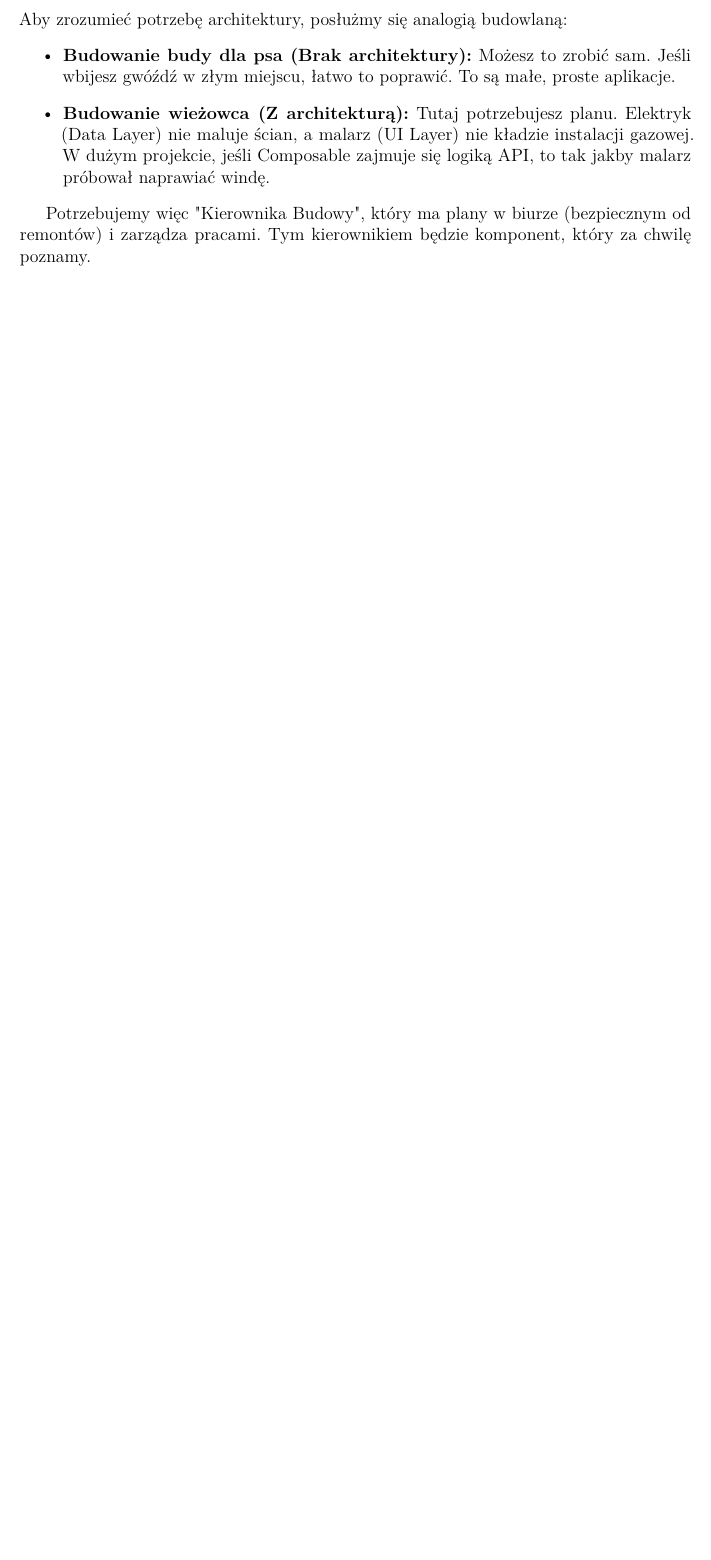
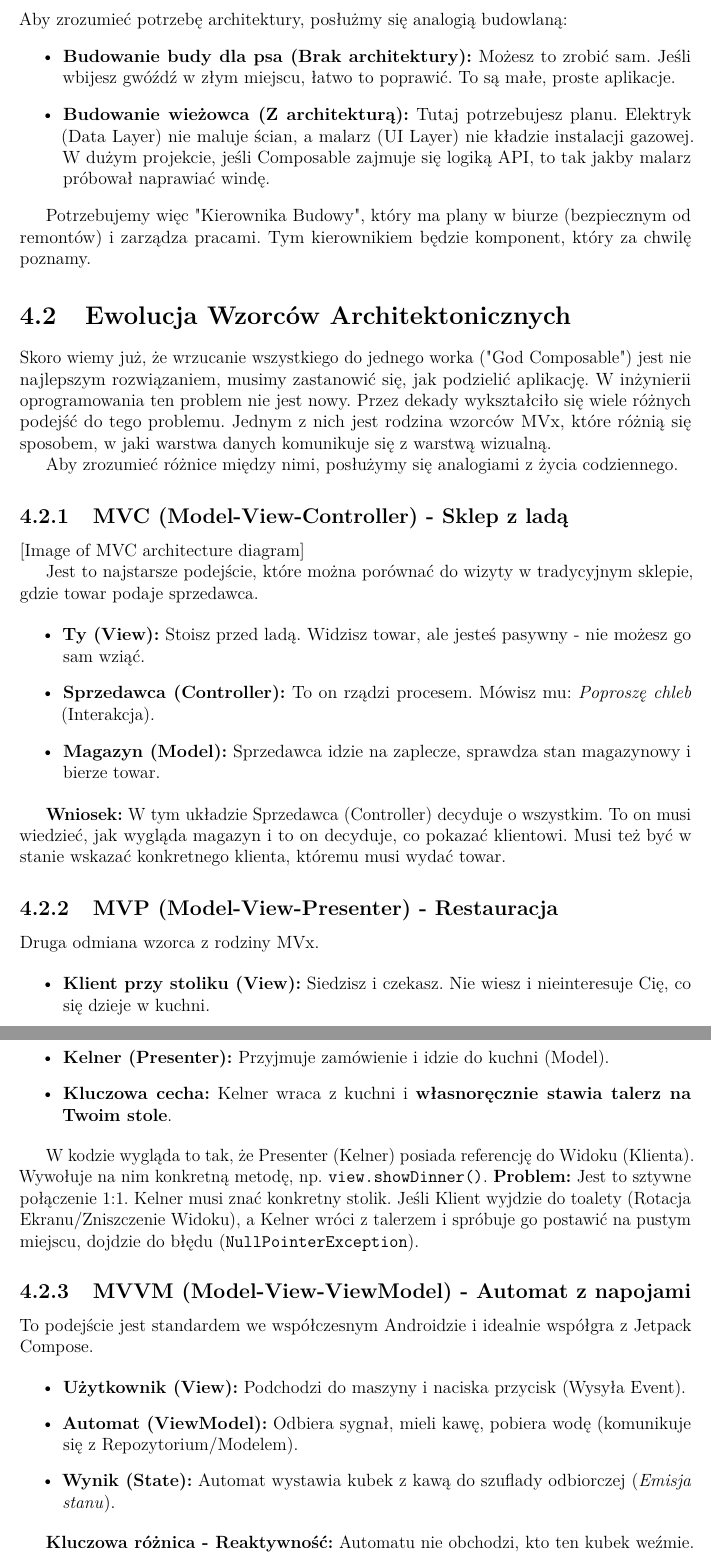
Before and after one commit to RafLew84/ProgUM, a LaTeX book (manuscript/main.tex, which reads manuscript/chapters/pum2-w04.tex): part of page 45 of 66 before the commit and two parts of pages 45 and 46 of 68 after it, the two joined at a grey line, cut so that both start at the same text, the shorter picture padded with empty space. Compiled offline with pdfLaTeX.

Commit message:
Update pum2-w04.tex

```diff
--- a/manuscript/chapters/pum2-w04.tex
+++ b/manuscript/chapters/pum2-w04.tex
@@ -71,3 +71,51 @@ Aby zrozumieć potrzebę architektury, posłużmy się analogią budowlaną:
 \end{itemize}
 
 Potrzebujemy więc "Kierownika Budowy", który ma plany w biurze (bezpiecznym od remontów) i zarządza pracami. Tym kierownikiem będzie komponent, który za chwilę poznamy.
+
+\section{Ewolucja Wzorców Architektonicznych}
+
+Skoro wiemy już, że wrzucanie wszystkiego do jednego worka ("God Composable") jest nie najlepszym rozwiązaniem, musimy zastanowić się, jak podzielić aplikację. W inżynierii oprogramowania ten problem nie jest nowy. Przez dekady wykształciło się wiele różnych podejść do tego problemu. Jednym z nich jest rodzina wzorców MVx, które różnią się sposobem, w jaki warstwa danych komunikuje się z warstwą wizualną.
+
+Aby zrozumieć różnice między nimi, posłużymy się analogiami z życia codziennego.
+
+\subsection{MVC (Model-View-Controller) - Sklep z ladą}
+
+
+[Image of MVC architecture diagram]
+
+Jest to najstarsze podejście, które można porównać do wizyty w tradycyjnym sklepie, gdzie towar podaje sprzedawca.
+
+\begin{itemize}
+    \item \textbf{Ty (View):} Stoisz przed ladą. Widzisz towar, ale jesteś pasywny - nie możesz go sam wziąć.
+    \item \textbf{Sprzedawca (Controller):} To on rządzi procesem. Mówisz mu: \textit{Poproszę chleb} (Interakcja).
+    \item \textbf{Magazyn (Model):} Sprzedawca idzie na zaplecze, sprawdza stan magazynowy i bierze towar.
+\end{itemize}
+
+\textbf{Wniosek:} W tym układzie Sprzedawca (Controller) decyduje o wszystkim. To on musi wiedzieć, jak wygląda magazyn i to on decyduje, co pokazać klientowi. Musi też być w stanie wskazać konkretnego klienta, któremu musi wydać towar.
+
+\subsection{MVP (Model-View-Presenter) - Restauracja}
+
+Druga odmiana wzorca z rodziny MVx.
+
+\begin{itemize}
+    \item \textbf{Klient przy stoliku (View):} Siedzisz i czekasz. Nie wiesz i nieinteresuje Cię, co się dzieje w kuchni.
+    \item \textbf{Kelner (Presenter):} Przyjmuje zamówienie i idzie do kuchni (Model).
+    \item \textbf{Kluczowa cecha:} Kelner wraca z kuchni i \textbf{własnoręcznie stawia talerz na Twoim stole}.
+\end{itemize}
+
+W kodzie wygląda to tak, że Presenter (Kelner) posiada referencję do Widoku (Klienta). Wywołuje na nim konkretną metodę, np. \texttt{view.showDinner()}.
+\textbf{Problem:} Jest to sztywne połączenie 1:1. Kelner musi znać konkretny stolik. Jeśli Klient wyjdzie do toalety (Rotacja Ekranu/Zniszczenie Widoku), a Kelner wróci z talerzem i spróbuje go postawić na pustym miejscu, dojdzie do błędu (\texttt{NullPointerException}).
+
+\subsection{MVVM (Model-View-ViewModel) - Automat z napojami}
+
+To podejście jest standardem we współczesnym Androidzie i idealnie współgra z Jetpack Compose.
+
+\begin{itemize}
+    \item \textbf{Użytkownik (View):} Podchodzi do maszyny i naciska przycisk (Wysyła Event).
+    \item \textbf{Automat (ViewModel):} Odbiera sygnał, mieli kawę, pobiera wodę (komunikuje się z Repozytorium/Modelem).
+    \item \textbf{Wynik (State):} Automat wystawia kubek z kawą do szuflady odbiorczej (\textit{Emisja stanu}).
+\end{itemize}
+
+\textbf{Kluczowa różnica - Reaktywność:} Automatu nie obchodzi, kto ten kubek weźmie.
+\begin{itemize}
+    \item Automat tylko \textbf{wystawia stan}.
```
Also changed, not shown: manuscript/chapters/pum2-w04.tex (21 more changed lines).
